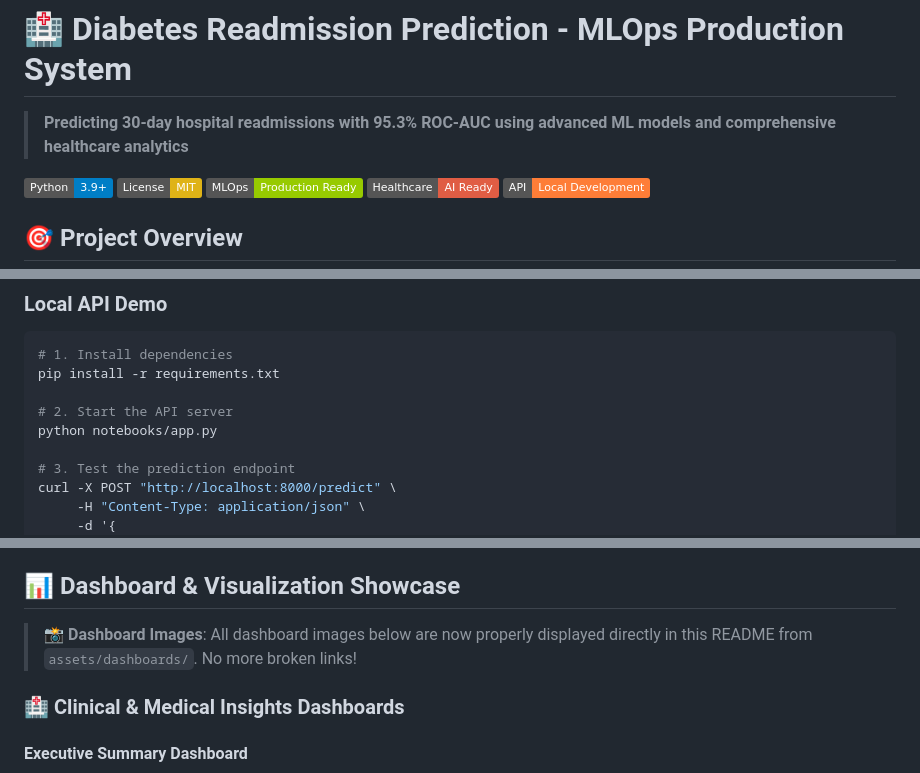
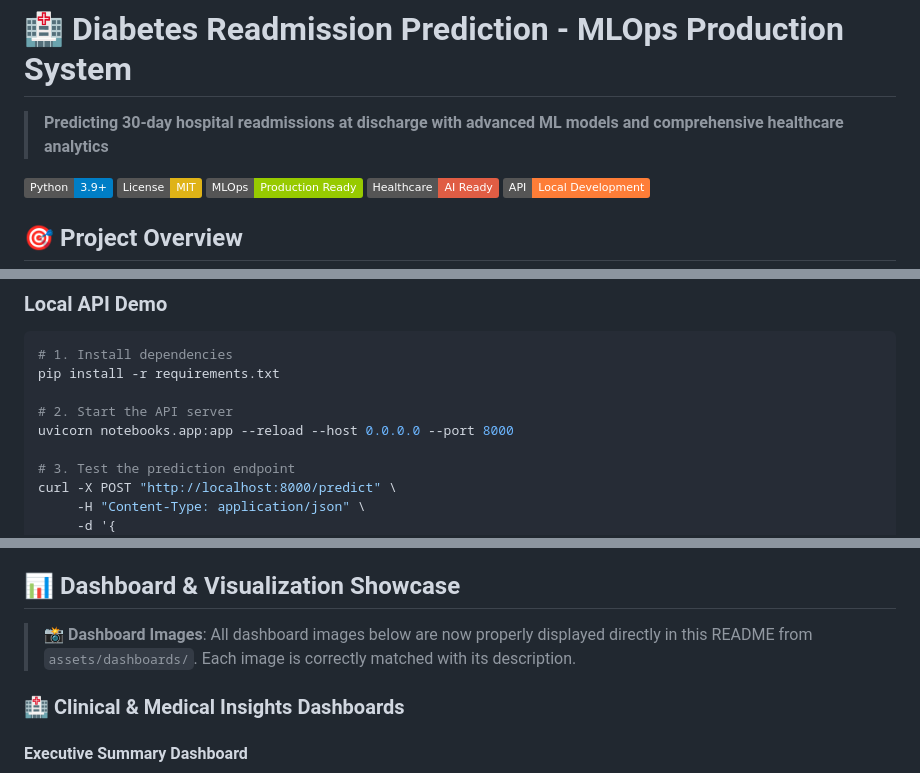
Before and after one commit to Muh76/diabetes-readmission-prediction, a Markdown page: README.md, 3 parts joined by grey strips. Drawn GitHub-style; badges without logos.

```diff
--- a/README.md
+++ b/README.md
@@ -1,6 +1,6 @@
 # 🏥 **Diabetes Readmission Prediction - MLOps Production System**
 
-> **Predicting 30-day hospital readmissions with 95.3% ROC-AUC using advanced ML models and comprehensive healthcare analytics**
+> **Predicting 30-day hospital readmissions at discharge with advanced ML models and comprehensive healthcare analytics**
 
 [![Python](https://img.shields.io/badge/Python-3.9+-blue.svg)](https://www.python.org/downloads/)
 [![License](https://img.shields.io/badge/License-MIT-yellow.svg)](LICENSE)
@@ -26,7 +26,7 @@ This is a comprehensive **MLOps production system** for predicting 30-day hospit
 pip install -r requirements.txt
 
 # 2. Start the API server
-python notebooks/app.py
+uvicorn notebooks.app:app --reload --host 0.0.0.0 --port 8000
 
 # 3. Test the prediction endpoint
 curl -X POST "http://localhost:8000/predict" \
@@ -148,7 +180,7 @@ docker-compose up -d
 
 ## 📊 **Dashboard & Visualization Showcase**
 
-> **📸 Dashboard Images**: All dashboard images below are now properly displayed directly in this README from `assets/dashboards/`. No more broken links!
+> **📸 Dashboard Images**: All dashboard images below are now properly displayed directly in this README from `assets/dashboards/`. Each image is correctly matched with its description.
 
 ### **🏥 Clinical & Medical Insights Dashboards**
 
```
Also changed, not shown: other parts of README.md (+54 -18 lines), docs/API_SCHEMA.md (added, +193 -0 lines).
